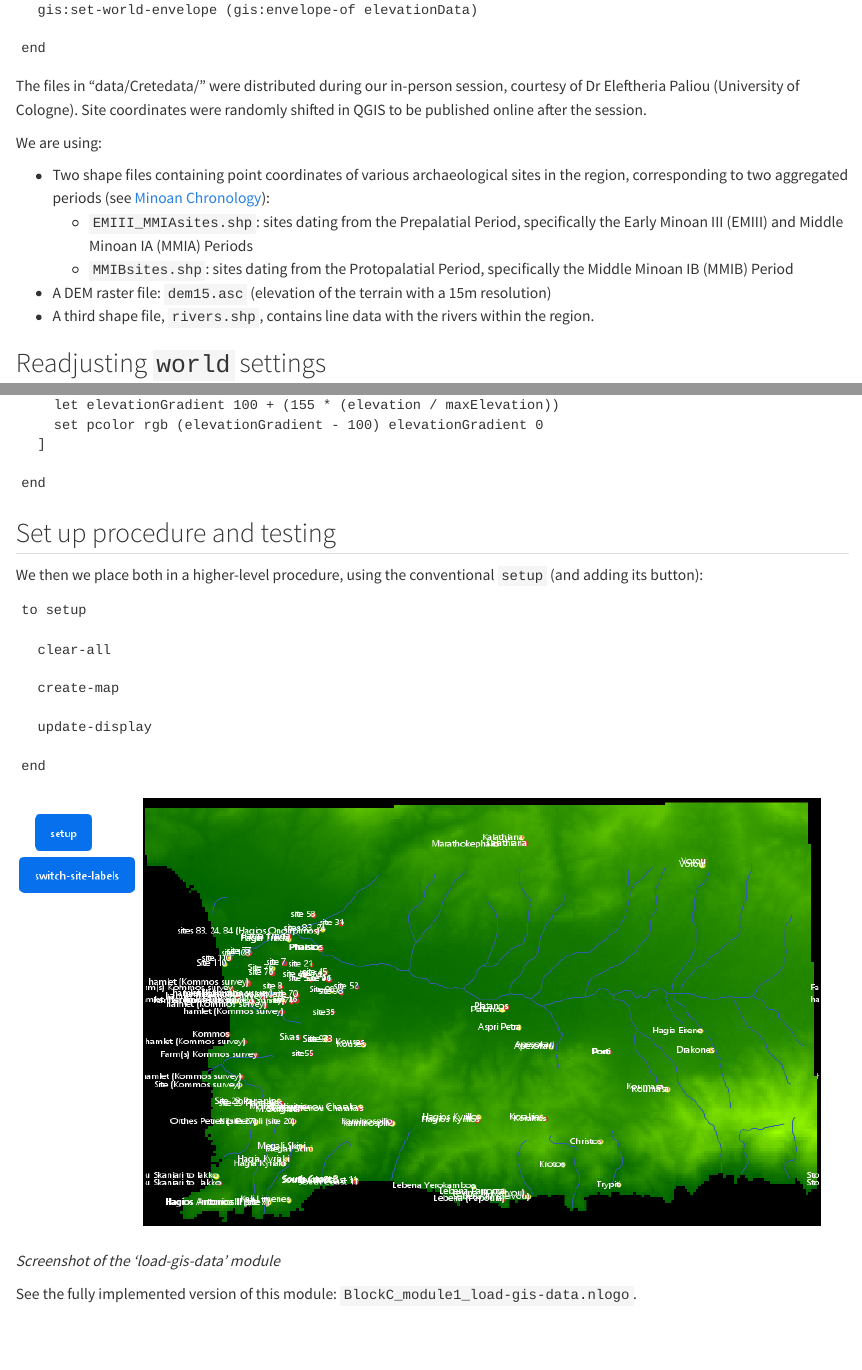
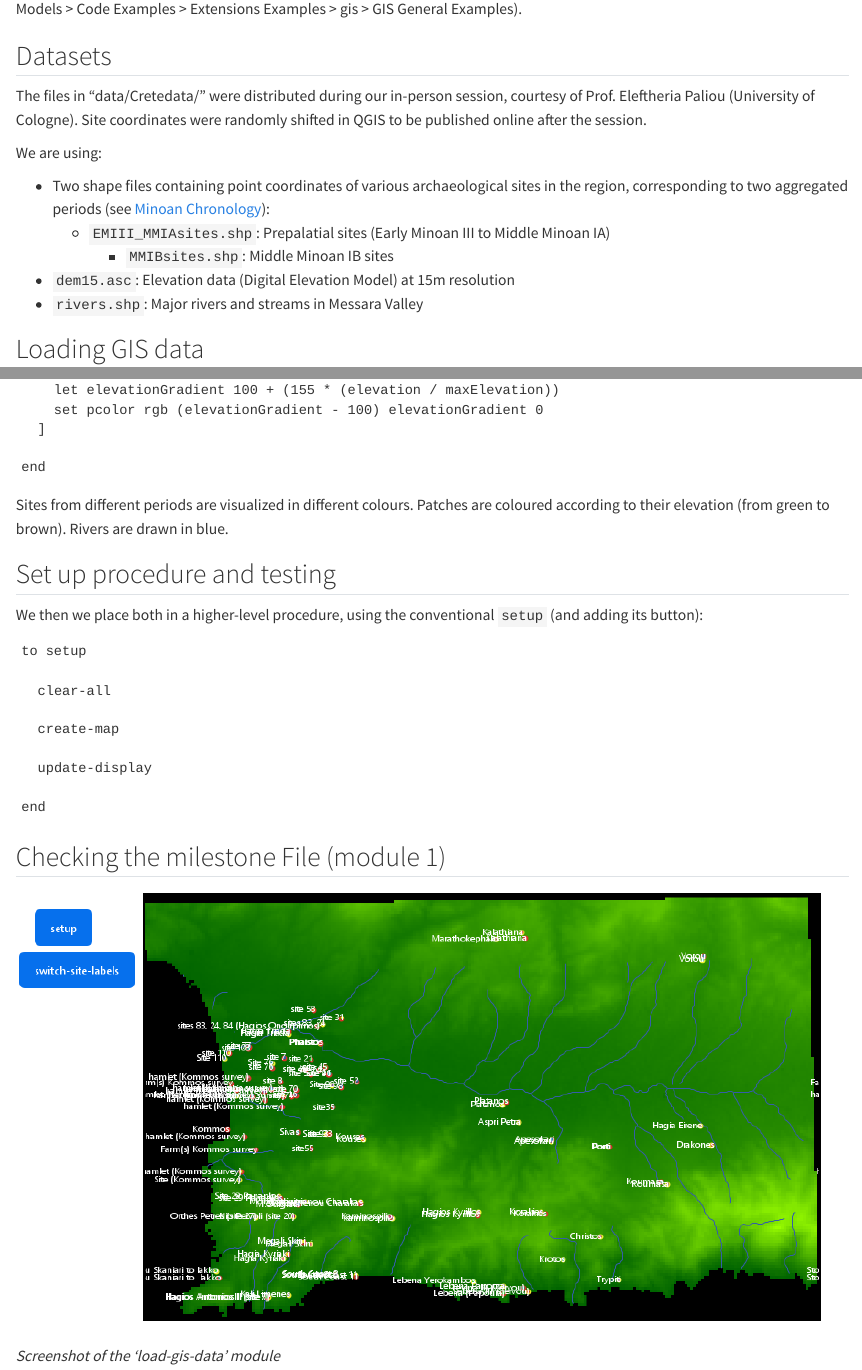
Before and after one commit to CoDArchLab-ABM/course-guide, a Quarto document (messara-gis.qmd): the page in a window 1100 px wide, from 960 px down before the commit and from 350 px down after it, and a second part further down, joined at a grey line. Rendered offline with R 4.5, knitr and Pandoc in place of Quarto, with nearby package versions.

Commit message:
Update terminology and clarify GIS and flow visualisation
Standardized British English spelling in messara-concept.qmd. Improved and clarified dataset documentation and visualisation details in messara-gis.qmd, including a new section for datasets and updated instructions for visualising archaeological sites and rivers. Enhanced flow accumulation visualisation explanation in messara-water-flow.qmd, describing how links represent flow values and updating table formatting for sample patch views.

````diff
--- a/messara-gis.qmd
+++ b/messara-gis.qmd
@@ -11,6 +11,18 @@
 This extension allows you to perform a variety of GIS operations and to connect patch and turtle behaviour to data expressed in GIS files, supporting both vector and raster. The description of its contents can be found here: https://ccl.northwestern.edu/netlogo/docs/gis.html
 
 We will only reference a few aspects of GIS in NetLogo. You will find useful examples in NetLogo's Models Library (*e.g.*, Sample Models > Code Examples > Extensions Examples > gis > GIS General Examples).
+
+## Datasets
+
+The files in "data/Cretedata/" were distributed during our in-person session, courtesy of Prof. Eleftheria Paliou (University of Cologne). Site coordinates were randomly shifted in QGIS to be published online after the session.
+
+We are using:
+
+- Two shape files containing point coordinates of various archaeological sites in the region, corresponding to two aggregated periods (see [Minoan Chronology](https://en.wikipedia.org/wiki/Minoan_chronology)):
+  - `EMIII_MMIAsites.shp`: Prepalatial sites (Early Minoan III to Middle Minoan IA)
+	- `MMIBsites.shp`: Middle Minoan IB sites
+- `dem15.asc`: Elevation data (Digital Elevation Model) at 15m resolution
+- `rivers.shp`: Major rivers and streams in Messara Valley
 
 ## Loading GIS data
 
@@ -42,16 +54,6 @@
 
 end
 ```
-
-The files in "data/Cretedata/" were distributed during our in-person session, courtesy of Dr Eleftheria Paliou (University of Cologne). Site coordinates were randomly shifted in QGIS to be published online after the session.
-
-We are using:
-
-- Two shape files containing point coordinates of various archaeological sites in the region, corresponding to two aggregated periods (see [Minoan Chronology](https://en.wikipedia.org/wiki/Minoan_chronology)):
-  - `EMIII_MMIAsites.shp`: sites dating from the Prepalatial Period, specifically the Early Minoan III (EMIII) and Middle Minoan IA (MMIA) Periods
-  - `MMIBsites.shp`: sites dating from the Protopalatial Period, specifically the Middle Minoan IB (MMIB) Period
-- A DEM raster file: `dem15.asc` (elevation of the terrain with a 15m resolution)
-- A third shape file, `rivers.shp`, contains line data with the rivers within the region.
 
 ## Readjusting `world` settings
 
@@ -385,6 +387,8 @@
 end
 ```
 
+Sites from different periods are visualized in different colours. Patches are coloured according to their elevation (from green to brown). Rivers are drawn in blue.
+
 ## Set up procedure and testing
 
 We then we place both in a higher-level procedure, using the conventional `setup` (and adding its button):
@@ -401,6 +405,8 @@
 end
 ```
 
+## Checking the milestone File (module 1)
+
 ![Screenshot of the 'load-gis-data' module](assets/screenshots/BlockC_module1_load-gis-data interface.png)
 *Screenshot of the 'load-gis-data' module*
 
````
Also changed, not shown: messara-concept.qmd (+1 -1 lines), messara-water-flow.qmd (+5 -2 lines), messara-gis.qmd (2 more changed lines).
